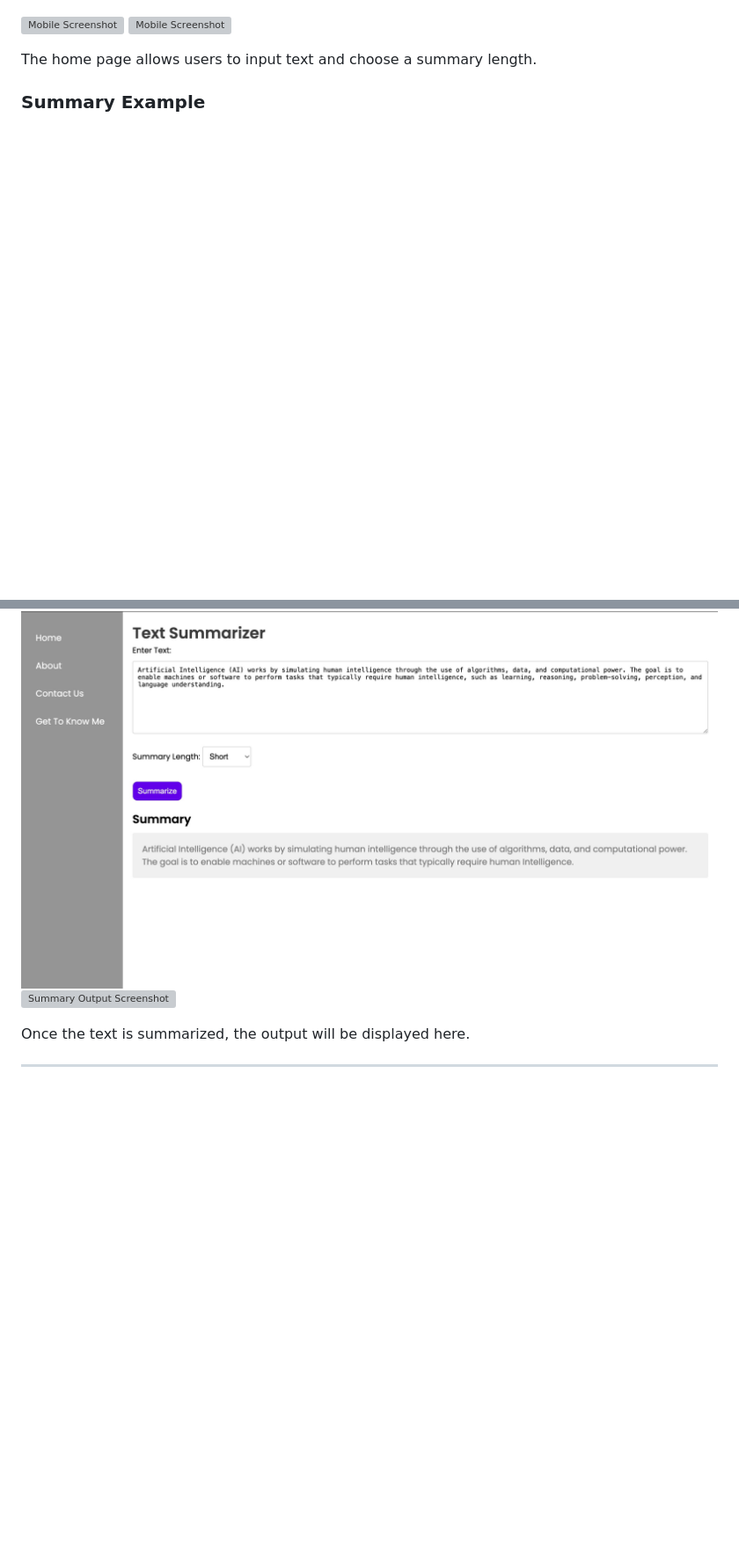
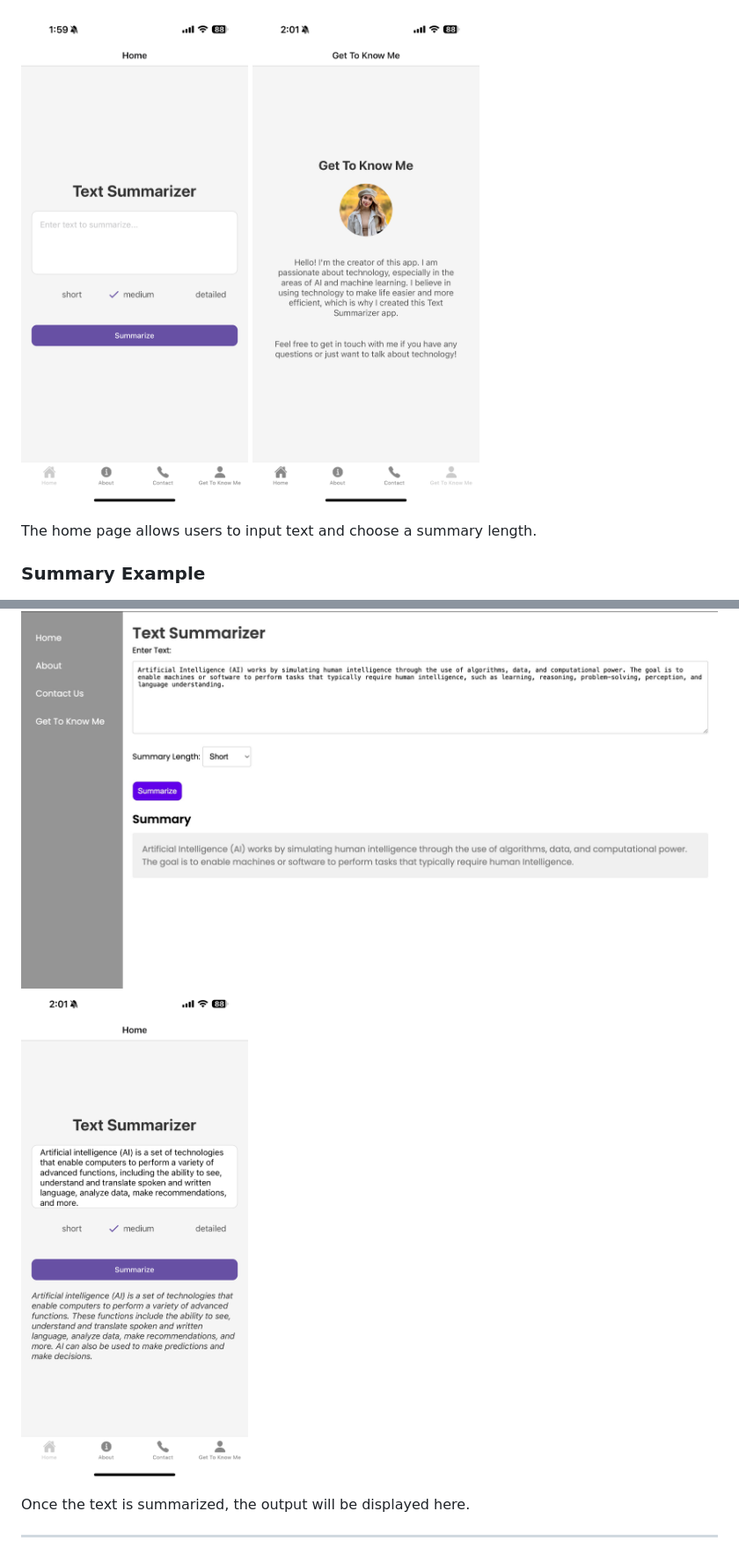
Before and after one commit to royanikseresht/AIstudyBuddy, a Markdown page: README.md, 2 parts joined by grey strips. Shown at 88% size. Rendered like a GitHub page; blank space fills up the shorter version; grey boxes are pictures that could not be loaded.

```diff
--- a/README.md
+++ b/README.md
@@ -264,15 +264,15 @@ To run the **Text Summarizer App** locally, follow the steps for both the **back
 
 ![Web Screenshot](./images/web1.jpeg)
 
-![Mobile Screenshot](./images/mobile1.png)
-![Mobile Screenshot](./images/mobile3.png)
+![Mobile Screenshot](./images/mobile1.PNG)
+![Mobile Screenshot](./images/mobile3.PNG)
 
 The home page allows users to input text and choose a summary length.
 
 ### Summary Example
 
 ![Summary Output Screenshot](./images/web2.jpeg)
-![Summary Output Screenshot](./images/mobile2.png)
+![Summary Output Screenshot](./images/mobile2.PNG)
 
 Once the text is summarized, the output will be displayed here.
 
```
